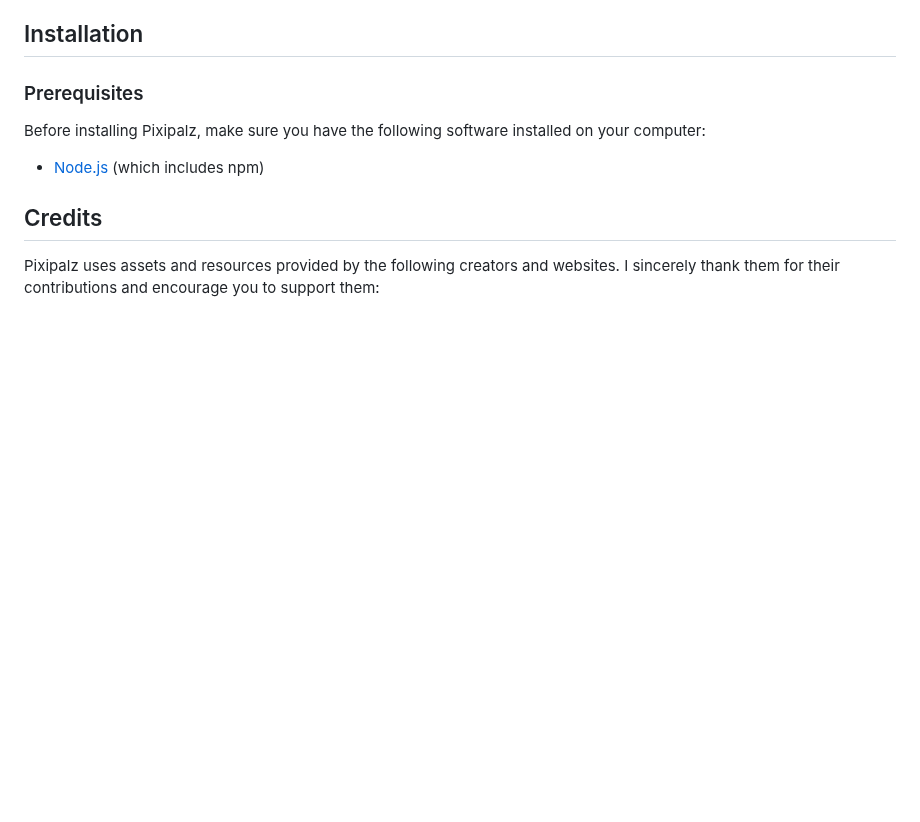
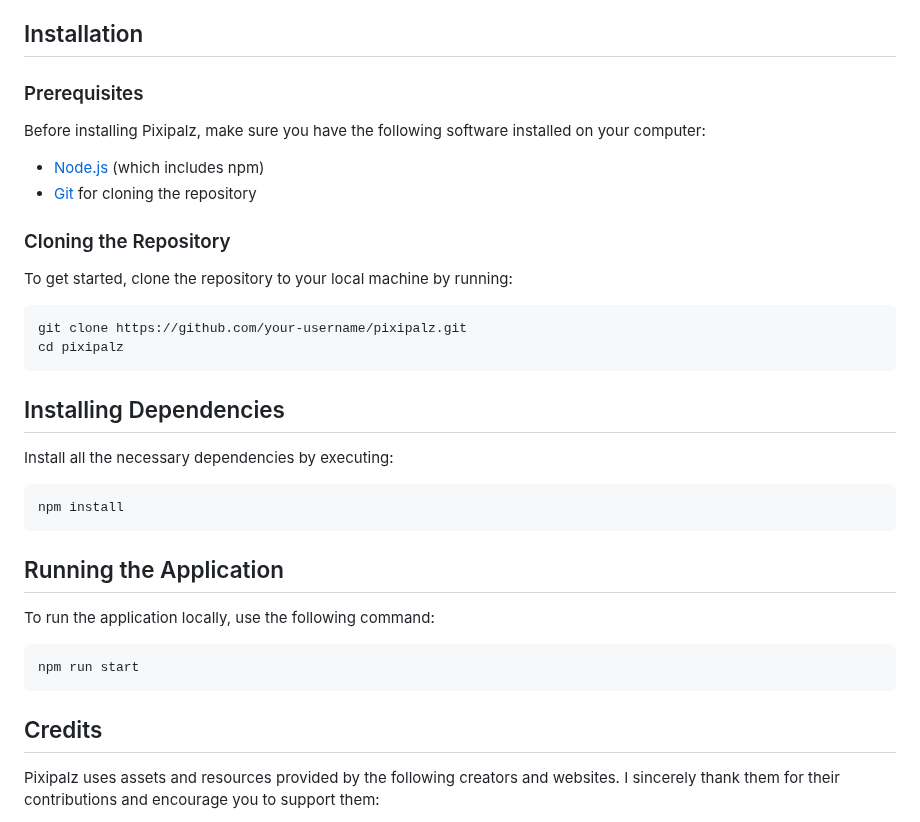
Before and after one commit to IronRon/PixiPalz, a Markdown page: README.md, the part around the change. GitHub-like rendering; blank space fills up the shorter version.

Commit message:
ReadMe Install update

````diff
--- a/README.md
+++ b/README.md
@@ -74,10 +74,33 @@ This technology stack helps in delivering a seamless and engaging user experienc
 ## Installation
 
 ### Prerequisites
-
 Before installing Pixipalz, make sure you have the following software installed on your computer:
 
 - [Node.js](https://nodejs.org/en/download/) (which includes npm)
+- [Git](https://git-scm.com/) for cloning the repository
+
+### Cloning the Repository
+To get started, clone the repository to your local machine by running:
+
+```bash
+git clone https://github.com/your-username/pixipalz.git
+cd pixipalz
+```
+
+## Installing Dependencies
+Install all the necessary dependencies by executing:
+
+```bash
+npm install
+```
+
+## Running the Application
+To run the application locally, use the following command:
+
+```bash
+npm run start
+```
+
 
 ## Credits
 
````
